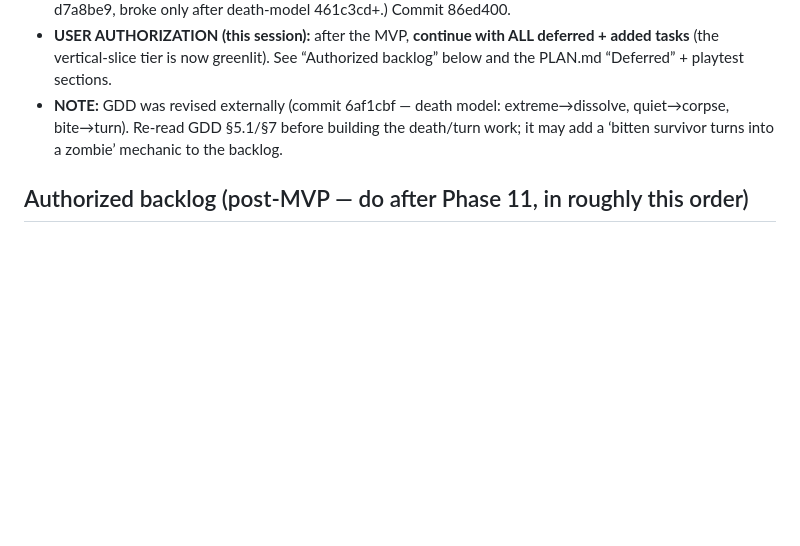
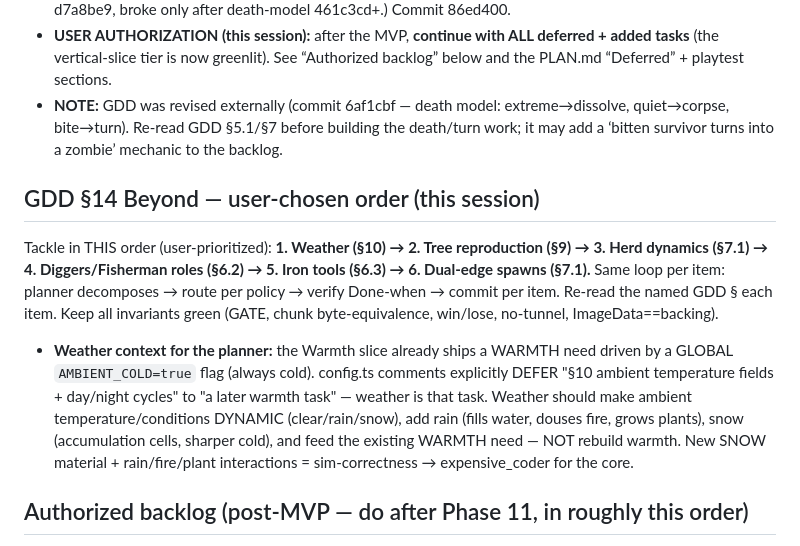
Before and after one commit to lamellama/grave-grain, a Markdown page: PROGRESS.md, the part around the change. GitHub-like rendering; blank space fills up the shorter version.

Commit message:
docs: lock GDD §14 Beyond order (weather→trees→herd→roles→iron→dual-edge); weather brief

```diff
--- a/PROGRESS.md
+++ b/PROGRESS.md
@@ -13,6 +13,12 @@ See `AGENTS.md` → *Autonomous run & escalation protocol* for the rules this lo
 - **Stale-test fixed this session:** `test/p4-t5.test.ts` (GATE point 4) asserted the PRE-revision drowning behaviour (full cell-dissolve). The authorized death-model revision deliberately made drowning a QUIET death → prone corpse (`layDownCorpse`, GDD §5.1; bones stay whole). Refreshed the assertion to `corpse===true && !allBonesDestroyed` — ALL PASS. (Confirmed not a CB regression: test passed at MVP-complete d7a8be9, broke only after death-model 461c3cd+.) Commit 86ed400.
 - **USER AUTHORIZATION (this session):** after the MVP, **continue with ALL deferred + added tasks** (the vertical-slice tier is now greenlit). See “Authorized backlog” below and the PLAN.md “Deferred” + playtest sections.
 - **NOTE:** GDD was revised externally (commit 6af1cbf — death model: extreme→dissolve, quiet→corpse, bite→turn). Re-read GDD §5.1/§7 before building the death/turn work; it may add a ‘bitten survivor turns into a zombie’ mechanic to the backlog.
+
+## GDD §14 Beyond — user-chosen order (this session)
+
+Tackle in THIS order (user-prioritized): **1. Weather (§10) → 2. Tree reproduction (§9) → 3. Herd dynamics (§7.1) → 4. Diggers/Fisherman roles (§6.2) → 5. Iron tools (§6.3) → 6. Dual-edge spawns (§7.1).** Same loop per item: planner decomposes → route per policy → verify Done-when → commit per item. Re-read the named GDD § each item. Keep all invariants green (GATE, chunk byte-equivalence, win/lose, no-tunnel, ImageData==backing).
+
+- **Weather context for the planner:** the Warmth slice already ships a WARMTH need driven by a GLOBAL `AMBIENT_COLD=true` flag (always cold). config.ts comments explicitly DEFER "§10 ambient temperature fields + day/night cycles" to "a later warmth task" — weather is that task. Weather should make ambient temperature/conditions DYNAMIC (clear/rain/snow), add rain (fills water, douses fire, grows plants), snow (accumulation cells, sharper cold), and feed the existing WARMTH need — NOT rebuild warmth. New SNOW material + rain/fire/plant interactions = sim-correctness → expensive_coder for the core.
 
 ## Authorized backlog (post-MVP — do after Phase 11, in roughly this order)
 
```
